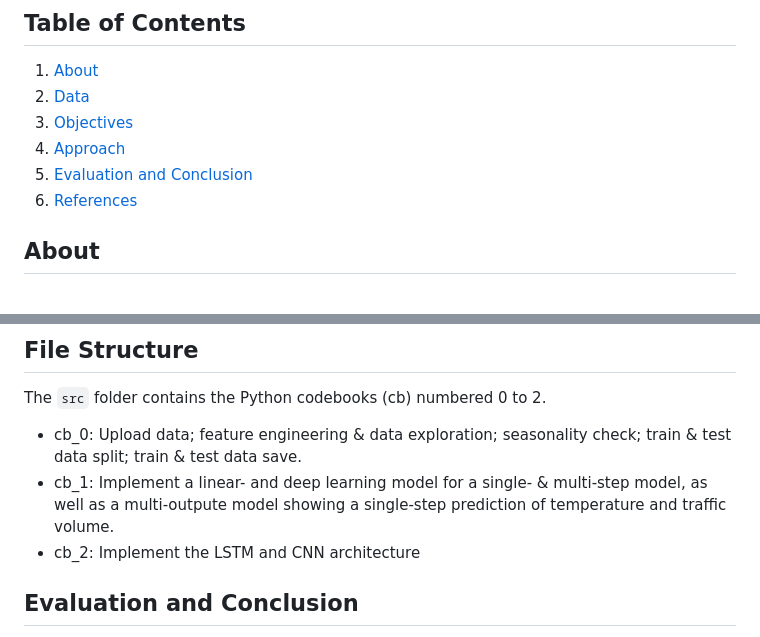
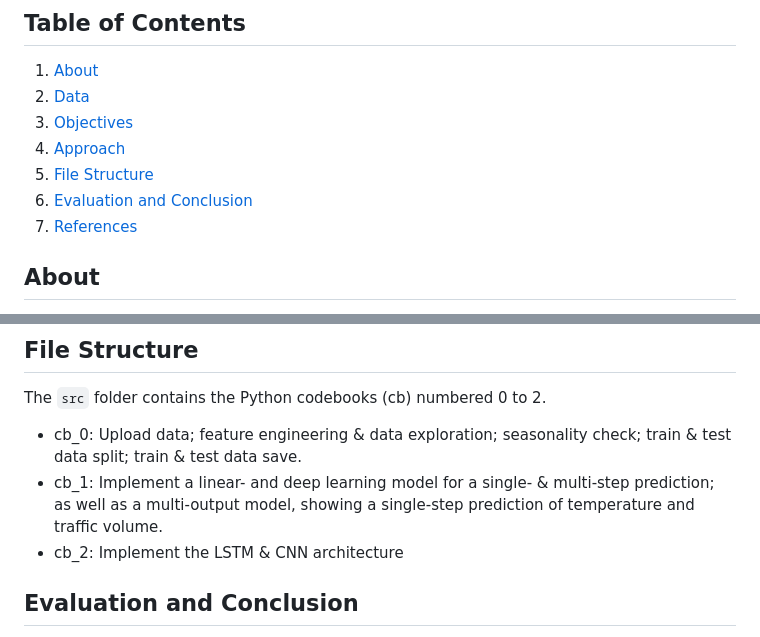
Before and after one commit to dewaalaw/dsprojects, a Markdown page: traffic-flow-forecast/README.md, 2 parts joined by grey strips. GitHub-like rendering.

```diff
--- a/traffic-flow-forecast/README.md
+++ b/traffic-flow-forecast/README.md
@@ -6,8 +6,9 @@
 2.  [Data](#data)
 3.  [Objectives](#objectives)
 4.  [Approach](#approach)
-5.  [Evaluation and Conclusion](#evaluation-and-conclusion)
-6.  [References](#references)
+5.  [File Structure](#file-structure)
+6.  [Evaluation and Conclusion](#evaluation-and-conclusion)
+7.  [References](#references)
 
 ## About
 Traffic volume forecasting is the process of predicting the future traffic flow on road networks, typically for a specific time period. It is an essential component of transport planning and management, since it affords stakeholders to make informed decisions about infrastructure development, traffic control strategies, and resource allocation.
@@ -33,8 +34,8 @@ Hourly traffic volume, westboud on the I-94 highway, interconnecting Minneapolis
 ## File Structure
 The `src` folder contains the Python codebooks (cb) numbered 0 to 2.
 - cb_0: Upload data; feature engineering &amp; data exploration; seasonality check; train &amp; test data split; train &amp; test data save.
-- cb_1: Implement a linear- and deep learning model for a single- &amp; multi-step model, as well as a multi-outpute model showing a single-step prediction of temperature and traffic volume.
-- cb_2: Implement the LSTM and CNN architecture
+- cb_1: Implement a linear- and deep learning model for a single- &amp; multi-step prediction; as well as a multi-output model, showing a single-step prediction of temperature and traffic volume.
+- cb_2: Implement the LSTM &amp; CNN architecture
 
 ## Evaluation and Conclusion
 A better performing model does not imply a better neural-net architecture. Rather, it depends on the problem to be solved. Three predictive problems were solved, namely the prediction of a one hour timestep, a 24-hour timestep, and a multi-ouput prediction of tempearture and traffic volume for a one hour timestep. The results are displayed for each of these scenarious.
```
